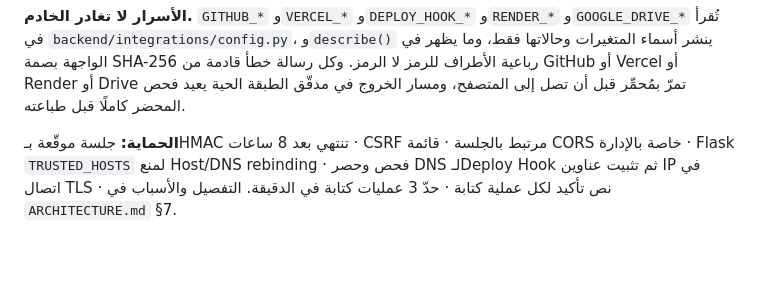
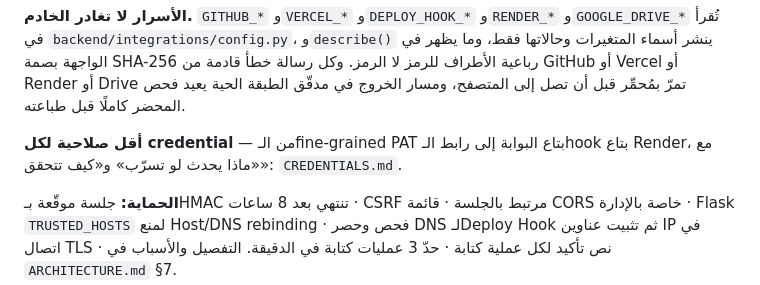
Before and after one commit to sayedelazameydesign-crypto/1pro, a Markdown page: README.md, the part around the change. GitHub-like rendering; blank space fills up the shorter version.

```diff
--- a/README.md
+++ b/README.md
@@ -296,6 +296,9 @@ payload**؛ وما لم يُقرأ يُكتب «غير معروف» بلا لو
 يظهر في الواجهة بصمة SHA-256 رباعية الأطراف للرمز لا الرمز. وكل رسالة خطأ قادمة من
 GitHub أو Vercel أو Render أو Drive تمرّ بمُحمِّر قبل أن تصل إلى المتصفح، ومسار الخروج في مدقّق الطبقة
 الحية يعيد فحص المحضر كاملًا قبل طباعته.
+
+**أقل صلاحية لكل credential** — من الـfine-grained PAT بتاع البوابة إلى رابط الـhook
+بتاع Render، مع «ماذا يحدث لو تسرّب» و«كيف تتحقق»: `CREDENTIALS.md`.
 
 **الحماية:** جلسة موقّعة بـHMAC تنتهي بعد 8 ساعات · CSRF مرتبط بالجلسة · قائمة CORS
 خاصة بالإدارة · Flask `TRUSTED_HOSTS` لمنع Host/DNS rebinding · فحص وحصر DNS لـDeploy Hook
```
Also changed, not shown: CREDENTIALS.md (added, +67 -0 lines).
